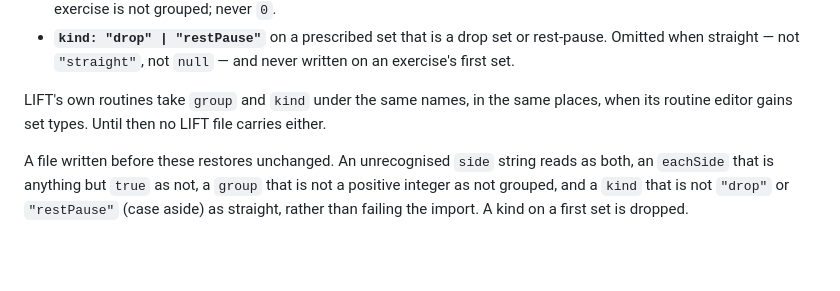
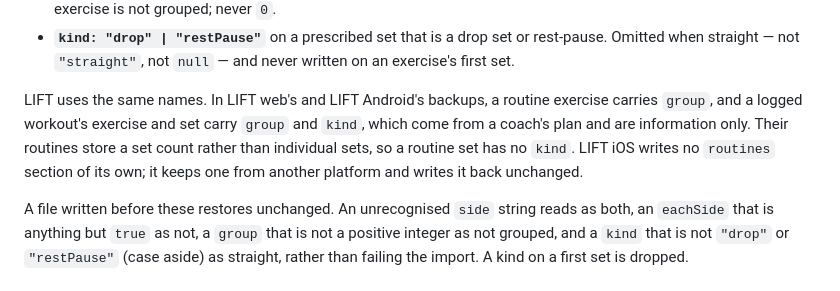
Before and after one commit to dougray/dugcanlift-coach, a Markdown page: coach/BACKUP-FORMAT.md, the part around the change. Rendered like a GitHub page; blank space fills up the shorter version.

Commit message:
BACKUP-FORMAT: where LIFT's backups carry group and kind
Co-Authored-By: Claude Opus 5.5 <noreply@anthropic.com>

```diff
--- a/coach/BACKUP-FORMAT.md
+++ b/coach/BACKUP-FORMAT.md
@@ -190,9 +190,12 @@ reads the same in both. In `workouts[].exercises[]`:
   rest-pause. Omitted when straight — not `"straight"`, not `null` — and never
   written on an exercise's first set.
 
-LIFT's own routines take `group` and `kind` under the same names, in the same
-places, when its routine editor gains set types. Until then no LIFT file
-carries either.
+LIFT uses the same names. In LIFT web's and LIFT Android's backups, a
+routine exercise carries `group`, and a logged workout's exercise and set carry
+`group` and `kind`, which come from a coach's plan and are information only.
+Their routines store a set count rather than individual sets, so a routine set
+has no `kind`. LIFT iOS writes no `routines` section of its own; it keeps one
+from another platform and writes it back unchanged.
 
 A file written before these restores unchanged. An unrecognised `side` string
 reads as both, an `eachSide` that is anything but `true` as not, a `group`
```
